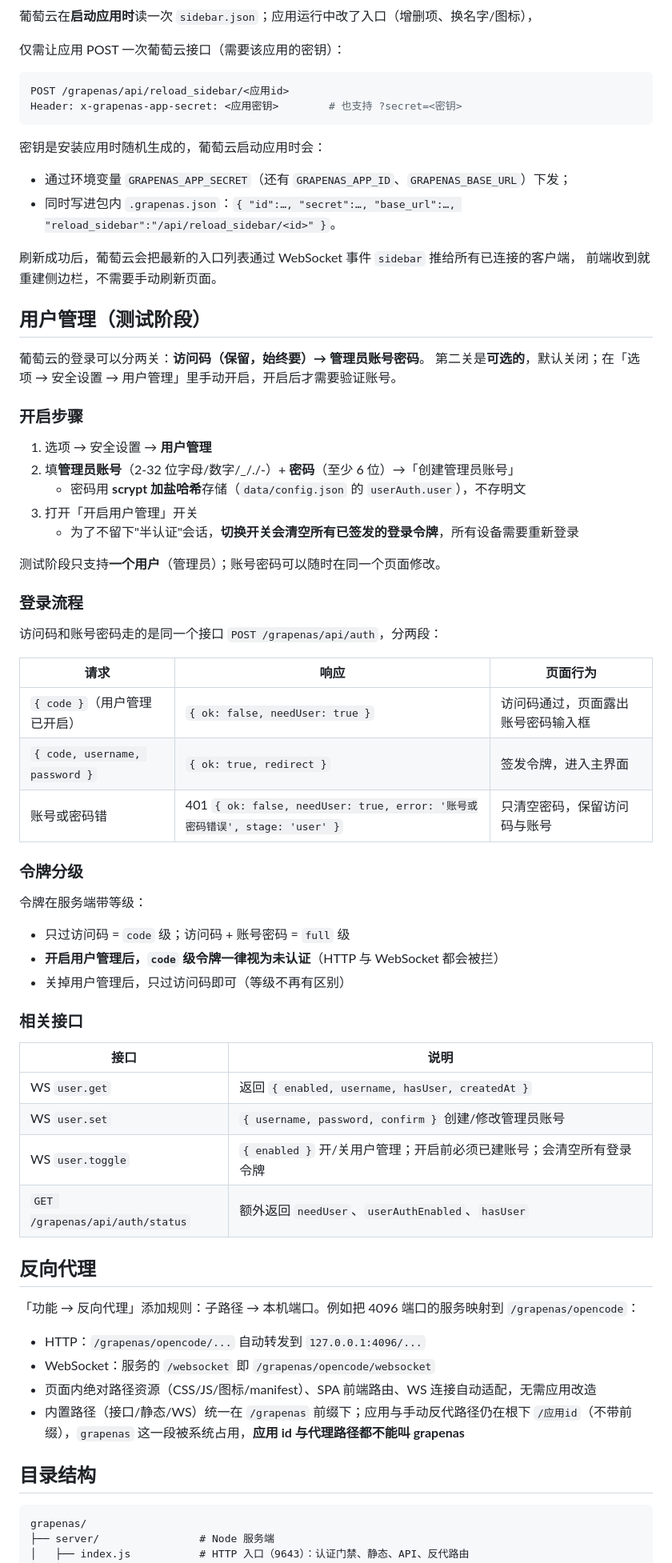
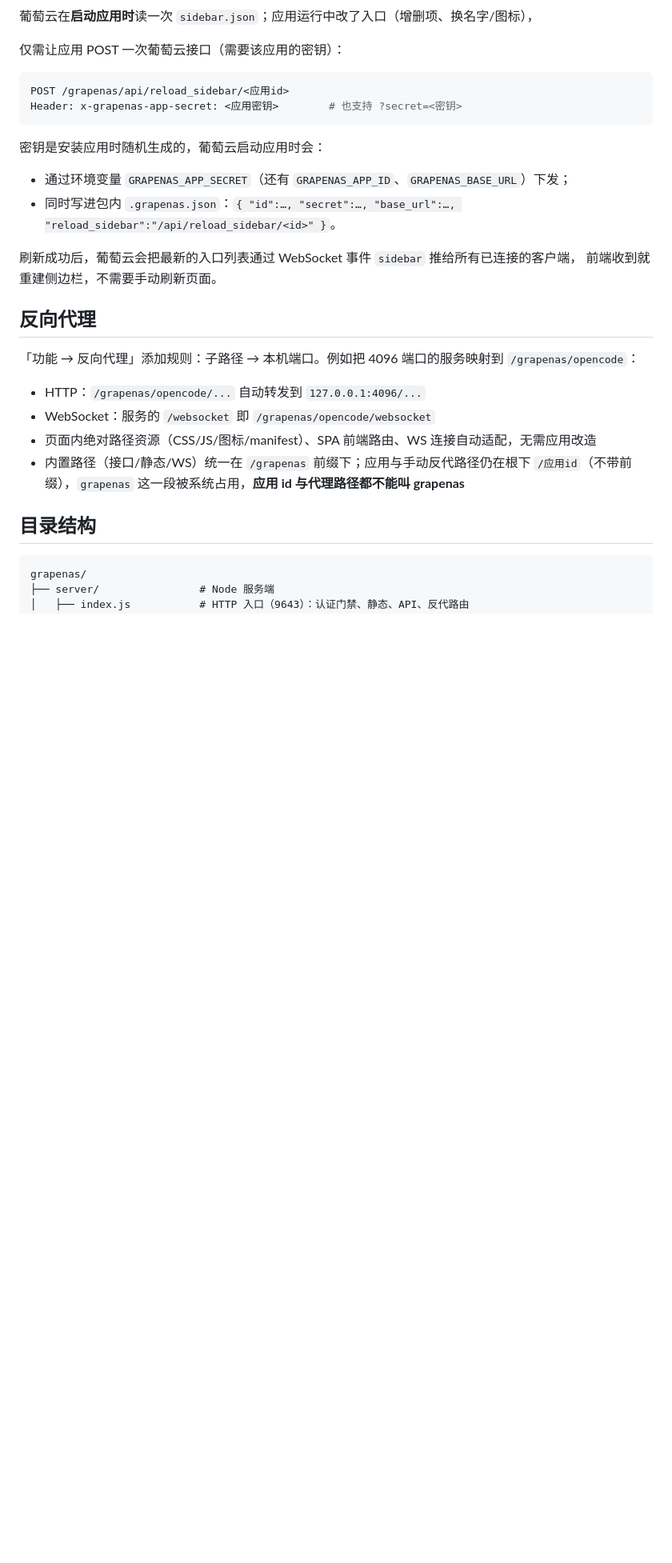
Before and after one commit to zhaopingxiao/grapenas, a Markdown page: README.md, the part around the change. Shown at 80% size. Drawn GitHub-style; blank space fills up the shorter version.

Commit message:
Revert "README: 补用户管理（测试阶段）章节：开启步骤、登录两段流程、令牌分级与接口"
This reverts commit c1cb5b4f4aa0a450a213378dfa1bf716e9ef8640.

```diff
--- a/README.md
+++ b/README.md
@@ -113,48 +113,6 @@ Header: x-grapenas-app-secret: <应用密钥>        # 也支持 ?secret=<密钥
 刷新成功后，葡萄云会把最新的入口列表通过 WebSocket 事件 `sidebar` 推给所有已连接的客户端，
 前端收到就重建侧边栏，不需要手动刷新页面。
 
-## 用户管理（测试阶段）
-
-葡萄云的登录可以分两关：**访问码（保留，始终要）→ 管理员账号密码**。
-第二关是**可选的**，默认关闭；在「选项 → 安全设置 → 用户管理」里手动开启，开启后才需要验证账号。
-
-### 开启步骤
-
-1. 选项 → 安全设置 → **用户管理**
-2. 填**管理员账号**（2-32 位字母/数字/_/./-）+ **密码**（至少 6 位）→「创建管理员账号」
-   - 密码用 **scrypt 加盐哈希**存储（`data/config.json` 的 `userAuth.user`），不存明文
-3. 打开「开启用户管理」开关
-   - 为了不留下"半认证"会话，**切换开关会清空所有已签发的登录令牌**，所有设备需要重新登录
-
-测试阶段只支持**一个用户**（管理员）；账号密码可以随时在同一个页面修改。
-
-### 登录流程
-
-访问码和账号密码走的是同一个接口 `POST /grapenas/api/auth`，分两段：
-
-| 请求 | 响应 | 页面行为 |
-|---|---|---|
-| `{ code }`（用户管理已开启） | `{ ok: false, needUser: true }` | 访问码通过，页面露出账号密码输入框 |
-| `{ code, username, password }` | `{ ok: true, redirect }` | 签发令牌，进入主界面 |
-| 账号或密码错 | 401 `{ ok: false, needUser: true, error: '账号或密码错误', stage: 'user' }` | 只清空密码，保留访问码与账号 |
-
-### 令牌分级
-
-令牌在服务端带等级：
-
-- 只过访问码 = `code` 级；访问码 + 账号密码 = `full` 级
-- **开启用户管理后，`code` 级令牌一律视为未认证**（HTTP 与 WebSocket 都会被拦）
-- 关掉用户管理后，只过访问码即可（等级不再有区别）
-
-### 相关接口
-
-| 接口 | 说明 |
-|---|---|
-| WS `user.get` | 返回 `{ enabled, username, hasUser, createdAt }` |
-| WS `user.set` | `{ username, password, confirm }` 创建/修改管理员账号 |
-| WS `user.toggle` | `{ enabled }` 开/关用户管理；开启前必须已建账号；会清空所有登录令牌 |
-| `GET /grapenas/api/auth/status` | 额外返回 `needUser`、`userAuthEnabled`、`hasUser` |
-
 ## 反向代理
 「功能 → 反向代理」添加规则：子路径 → 本机端口。例如把 4096 端口的服务映射到 `/grapenas/opencode`：
 
```
